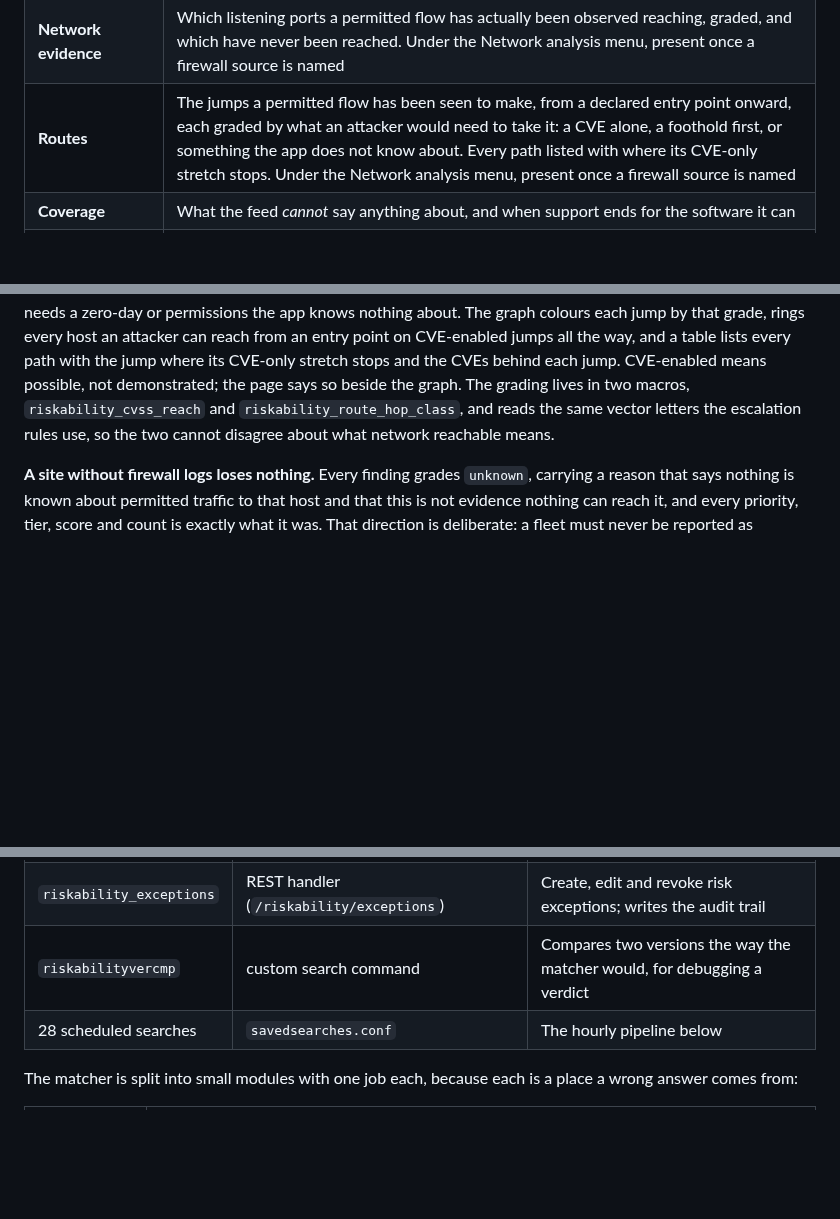
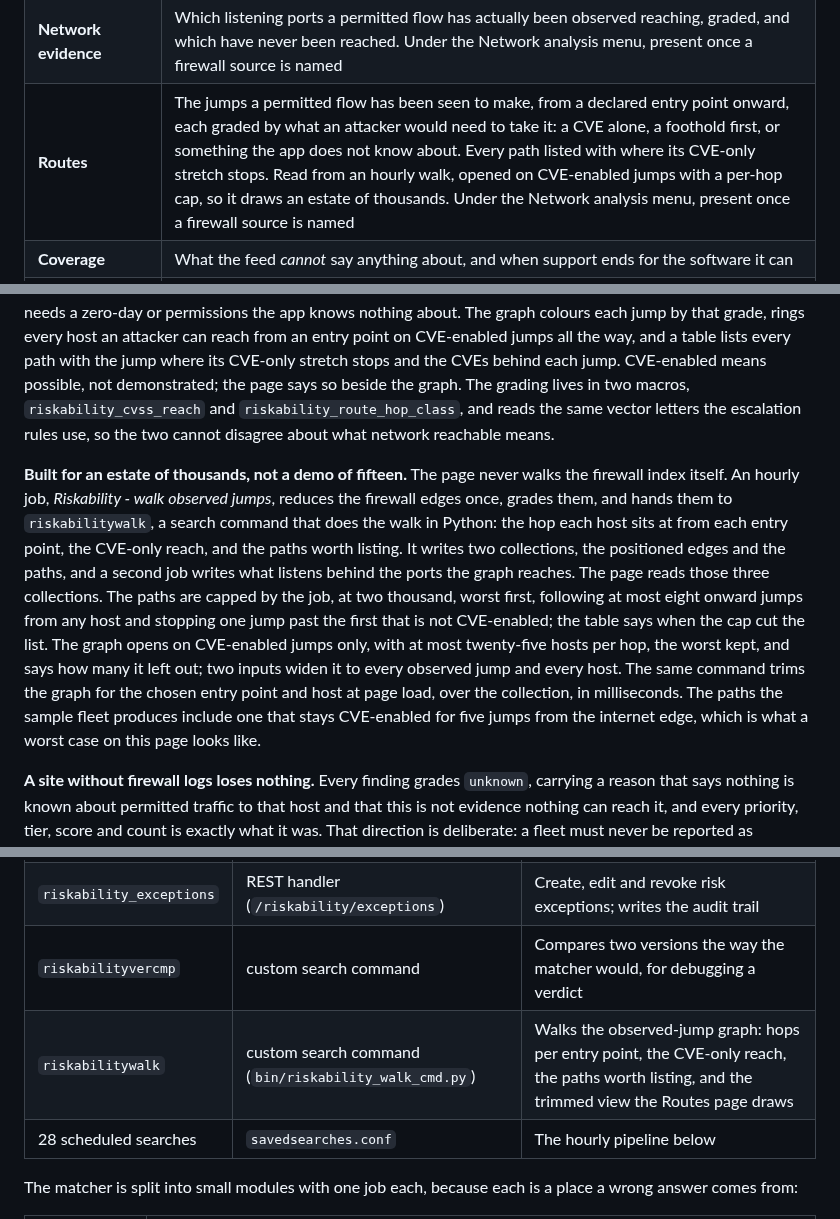
Before and after one commit to chaugan/riskability, a Markdown page: README.md, 3 parts joined by grey strips. Drawn GitHub-style; blank space fills up the shorter version.

```diff
--- a/README.md
+++ b/README.md
@@ -827,7 +827,7 @@ under a condition, noted in their row.
 | **Host overview** | Every host at a glance, split by filesystem root. Under the Hosts menu with Host detail |
 | **Host detail** | Everything known about one machine: what has been measured on it and what has not, what it is configured to run, its Windows patch level, and what on it is no longer supported |
 | **Network evidence** | Which listening ports a permitted flow has actually been observed reaching, graded, and which have never been reached. Under the Network analysis menu, present once a firewall source is named |
-| **Routes** | The jumps a permitted flow has been seen to make, from a declared entry point onward, each graded by what an attacker would need to take it: a CVE alone, a foothold first, or something the app does not know about. Every path listed with where its CVE-only stretch stops. Under the Network analysis menu, present once a firewall source is named |
+| **Routes** | The jumps a permitted flow has been seen to make, from a declared entry point onward, each graded by what an attacker would need to take it: a CVE alone, a foothold first, or something the app does not know about. Every path listed with where its CVE-only stretch stops. Read from an hourly walk, opened on CVE-enabled jumps with a per-hop cap, so it draws an estate of thousands. Under the Network analysis menu, present once a firewall source is named |
 | **Coverage** | What the feed *cannot* say anything about, and when support ends for the software it can |
 | **Risk exceptions** | Findings someone accepted, why, until when, and who said so |
 | **CVE encyclopaedia** | What any vulnerability the feed carries actually is, and where it sits in this fleet. Offline |
@@ -1318,6 +1318,24 @@ says so beside the graph. The grading lives in two macros,
 vector letters the escalation rules use, so the two cannot disagree about what
 network reachable means.
 
+**Built for an estate of thousands, not a demo of fifteen.** The page never
+walks the firewall index itself. An hourly job, *Riskability - walk observed
+jumps*, reduces the firewall edges once, grades them, and hands them to
+`riskabilitywalk`, a search command that does the walk in Python: the hop each
+host sits at from each entry point, the CVE-only reach, and the paths worth
+listing. It writes two collections, the positioned edges and the paths, and a
+second job writes what listens behind the ports the graph reaches. The page
+reads those three collections. The paths are capped by the job, at two
+thousand, worst first, following at most eight onward jumps from any host and
+stopping one jump past the first that is not CVE-enabled; the table says when
+the cap cut the list. The graph opens on CVE-enabled jumps only, with at most
+twenty-five hosts per hop, the worst kept, and says how many it left out; two
+inputs widen it to every observed jump and every host. The same command trims
+the graph for the chosen entry point and host at page load, over the
+collection, in milliseconds. The paths the sample fleet produces include one
+that stays CVE-enabled for five jumps from the internet edge, which is what a
+worst case on this page looks like.
+
 **A site without firewall logs loses nothing.** Every finding grades `unknown`,
 carrying a reason that says nothing is known about permitted traffic to that
 host and that this is not evidence nothing can reach it, and every priority,
@@ -1494,6 +1512,7 @@ job inspector and logs.
 | `riskability_feed_admin` | REST handler (`/riskability/feed`) | What **Feed administration** talks to: upload, stage, import, verify |
 | `riskability_exceptions` | REST handler (`/riskability/exceptions`) | Create, edit and revoke risk exceptions; writes the audit trail |
 | `riskabilityvercmp` | custom search command | Compares two versions the way the matcher would, for debugging a verdict |
+| `riskabilitywalk` | custom search command (`bin/riskability_walk_cmd.py`) | Walks the observed-jump graph: hops per entry point, the CVE-only reach, the paths worth listing, and the trimmed view the Routes page draws |
 | 28 scheduled searches | `savedsearches.conf` | The hourly pipeline below |
 
 The matcher is split into small modules with one job each, because each is a
```
Also changed, not shown: docs/screenshots/routes-host-filter.png, docs/screenshots/routes-paths.png, docs/screenshots/routes.png, 13 other files.
